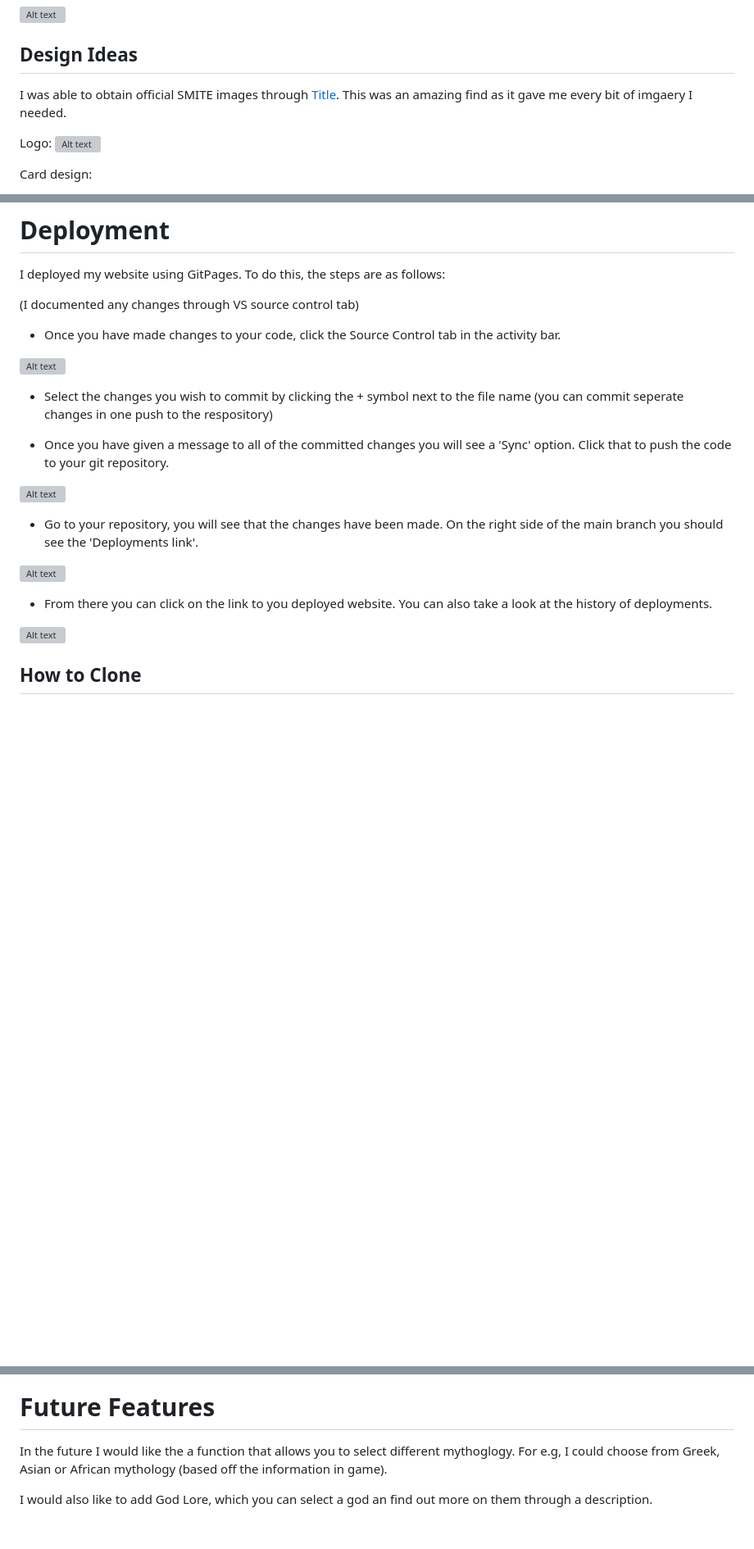
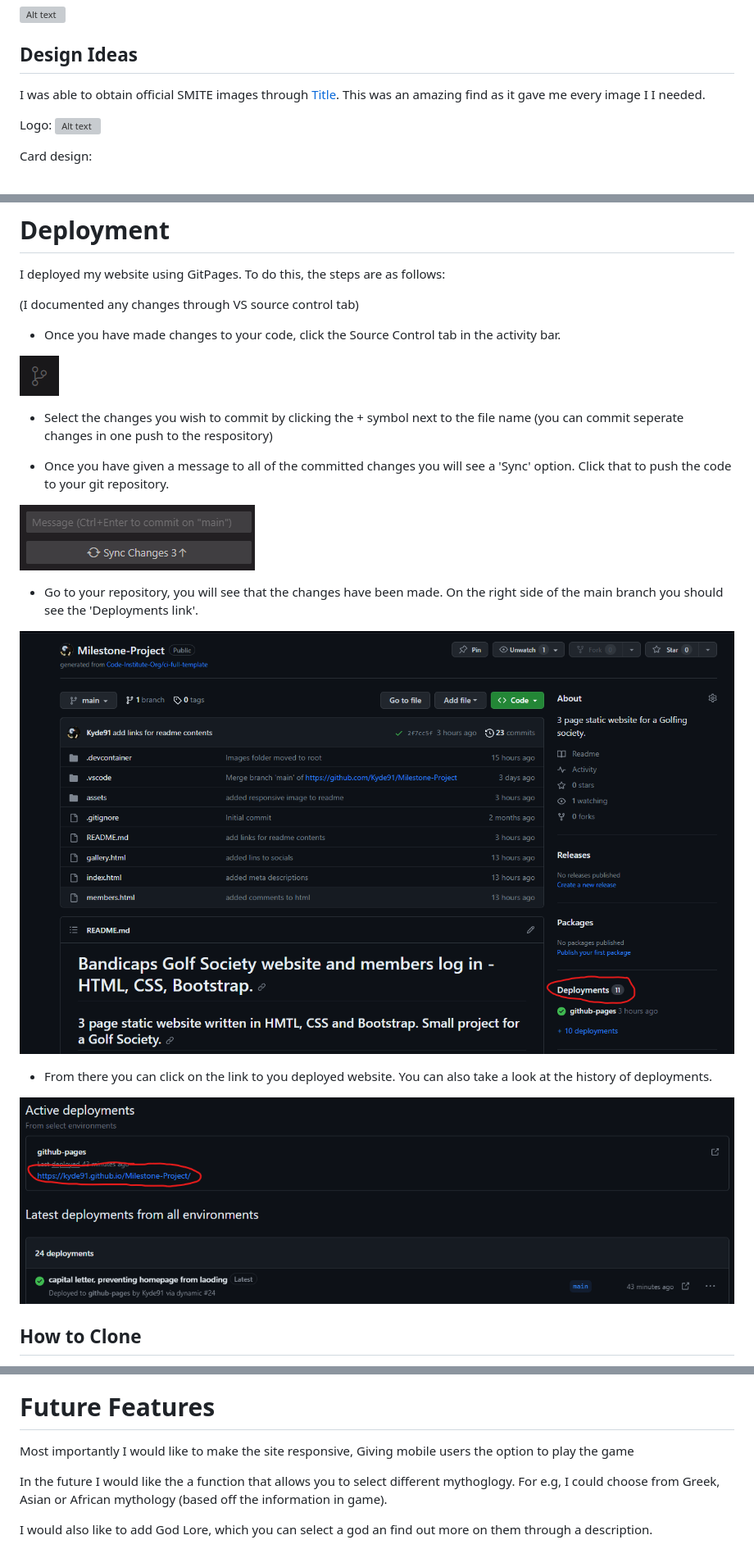
Before and after one commit to Code-Institute-Submissions/Kyde91-SMITEMemoryGame, a Markdown page: README.md, 3 parts joined by grey strips. Shown at 82% size. Rendered like a GitHub page; blank space fills up the shorter version; grey boxes are pictures that could not be loaded.

```diff
--- a/README.md
+++ b/README.md
@@ -31,7 +31,7 @@ The game has a very simple landing page with the Logo, Cards, Restart button and
 
 ## Design Ideas
 
-I was able to obtain official SMITE images through [Title](https://smite.fandom.com/wiki). This was an amazing find as it gave me every bit of imgaery I needed.
+I was able to obtain official SMITE images through [Title](https://smite.fandom.com/wiki). This was an amazing find as it gave me every image I I needed.
 
 Logo:
 ![Alt text](/assets/SmiteLogo.webp)
@@ -78,21 +78,21 @@ I deployed my website using GitPages. To do this, the steps are as follows:
 
 - Once you have made changes to your code, click the Source Control tab in the activity bar.
 
-![Alt text](assets/images/sourcecontrol.png)
+![Alt text](assets/sourcecontrol.png)
 
 - Select the changes you wish to commit by clicking the + symbol next to the file name (you can commit seperate changes in one push to the respository)
 
 - Once you have given a message to all of the committed changes you will see a 'Sync' option. Click that to push the code to your git repository.
 
-![Alt text](assets/images/syncchanges.png)
+![Alt text](assets/syncchanges.png)
 
 - Go to your repository, you will see that the changes have been made. On the right side of the main branch you should see the 'Deployments link'.
 
-![Alt text](assets/images/deploymentstab.png)
+![Alt text](assets/deploymentstab.png)
 
 - From there you can click on the link to you deployed website. You can also take a look at the history of deployments.
 
-![Alt text](assets/images/link.png)
+![Alt text](assets/link.png)
 
 ## How to Clone
 
@@ -135,6 +135,8 @@ I used W3C to validate all of the HTML
 
 # Future Features
 
+Most importantly I would like to make the site responsive, Giving mobile users the option to play the game
+
 In the future I would like the a function that allows you to select different mythoglogy. For e.g, I could choose from Greek, Asian or African mythology (based off the information in game).
 
 I would also like to add God Lore, which you can select a god an find out more on them through a description.
```
